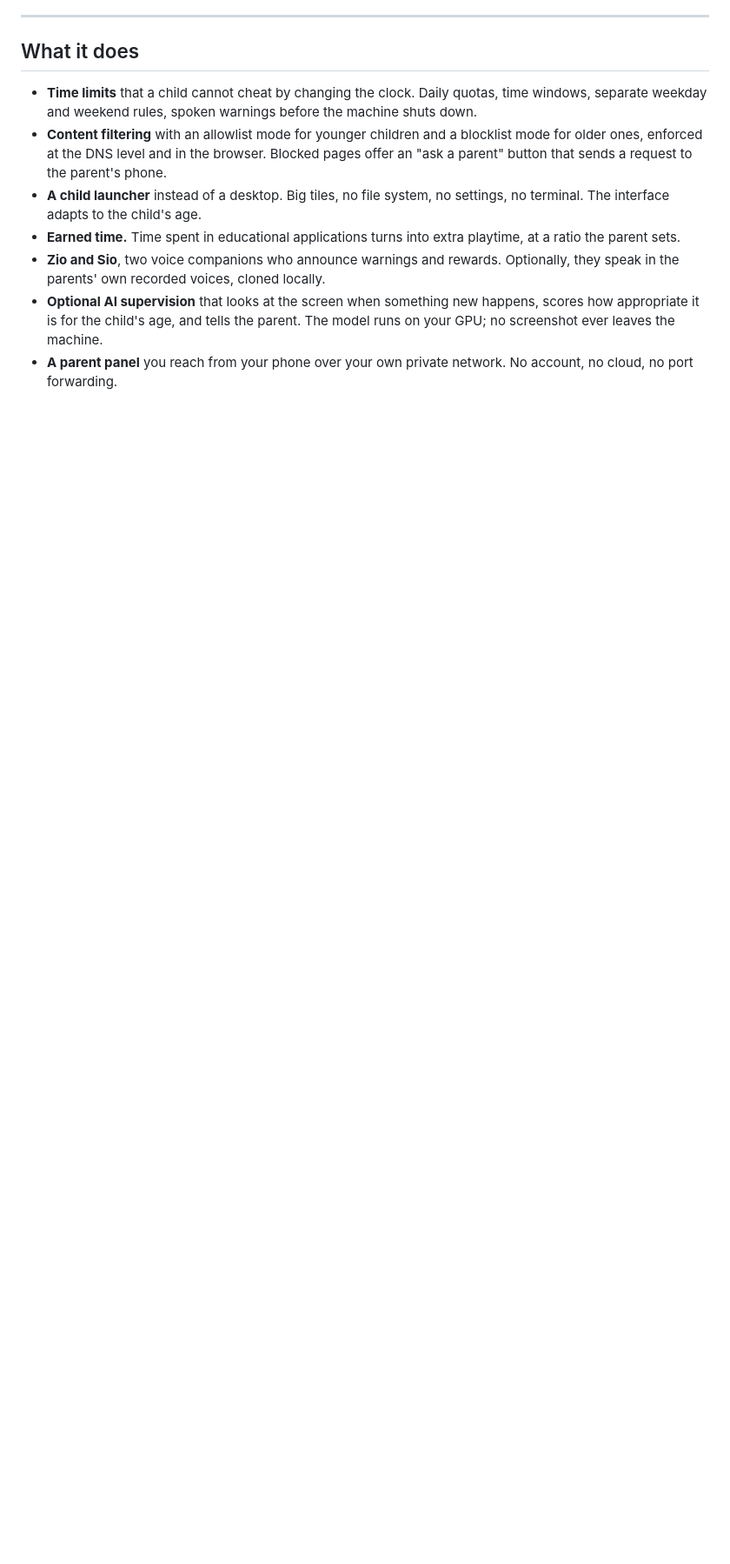
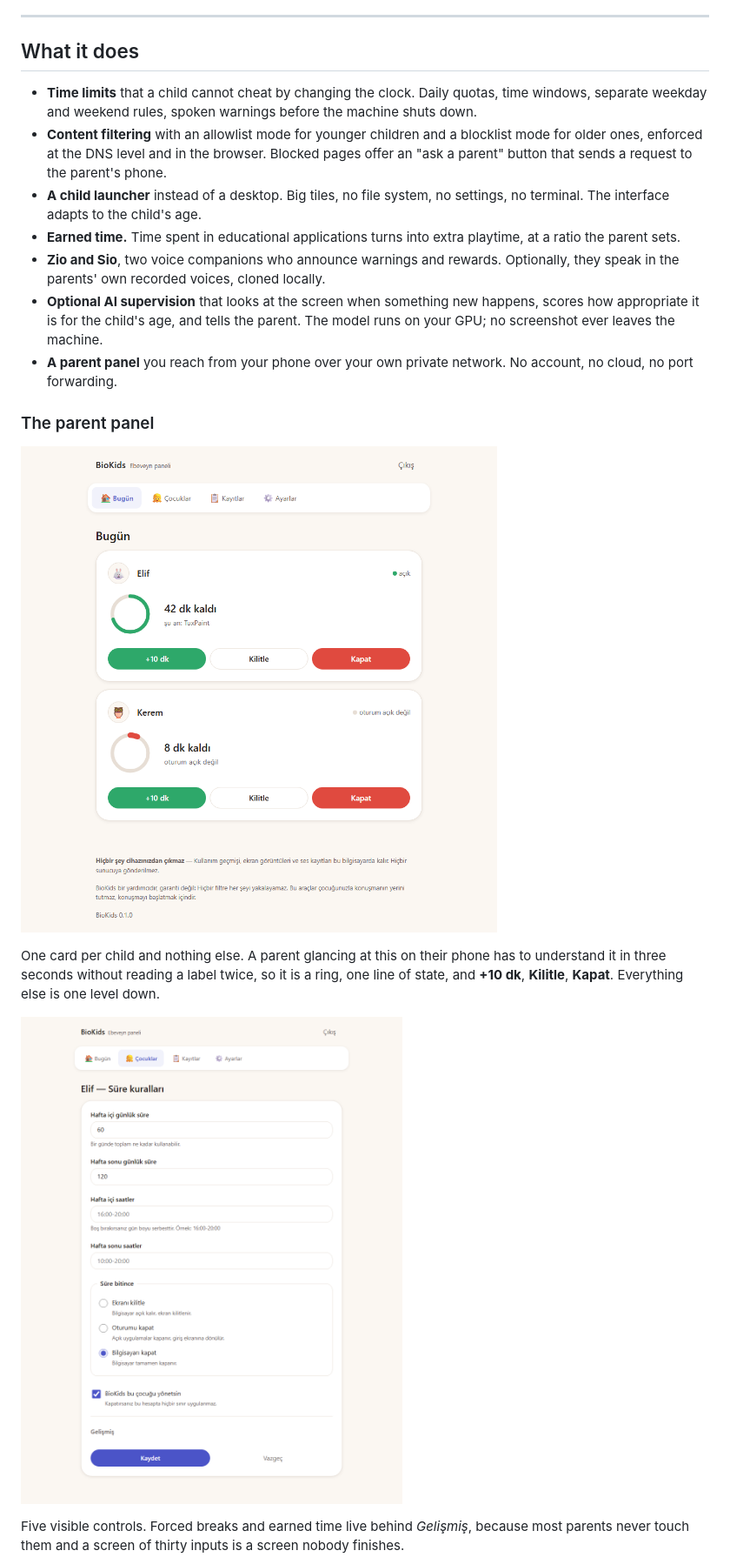
Before and after one commit to bilalgurkansanli/BioKids, a Markdown page: README.md, the part around one of its changes. Shown at 87% size. Drawn GitHub-style; pictures changed too: assets/screenshots/panel-child-time.png (added), assets/screenshots/panel-today.png (added); blank space fills up the shorter version.

```diff
--- a/README.md
+++ b/README.md
@@ -29,3 +31,20 @@ entirely on your own machine.**
   runs on your GPU; no screenshot ever leaves the machine.
 - **A parent panel** you reach from your phone over your own private network. No
   account, no cloud, no port forwarding.
+
+### The parent panel
+
+![The Today screen: one card per child, with the time remaining as a ring, what is on
+screen right now, and three large buttons](assets/screenshots/panel-today.png)
+
+One card per child and nothing else. A parent glancing at this on their phone has to
+understand it in three seconds without reading a label twice, so it is a ring, one line
+of state, and **+10 dk**, **Kilitle**, **Kapat**. Everything else is one level down.
+
+![The time rules for one child: weekday and weekend quotas, allowed hours, and what
+happens when the time runs out](assets/screenshots/panel-child-time.png)
+
+Five visible controls. Forced breaks and earned time live behind *Gelişmiş*, because
+most parents never touch them and a screen of thirty inputs is a screen nobody
+finishes.
+
```
Also changed, not shown: other parts of README.md (+76 -2 lines), docs/ROADMAP.md (+23 -2 lines), assets/screenshots/panel-audit.png (added), 2 other files.
